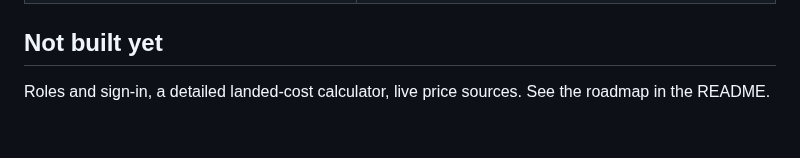
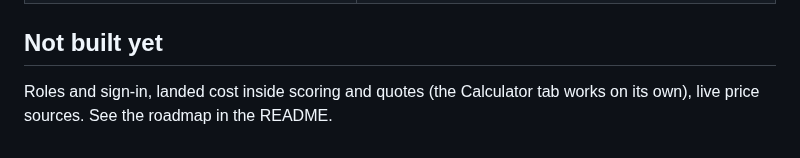
Before and after one commit to KartelSRBX/PowerProcurement, a Markdown page: docs/architecture.md, the part around the change. Rendered like a GitHub page.

```diff
--- a/docs/architecture.md
+++ b/docs/architecture.md
@@ -35,4 +35,4 @@ price sources and risk checks.
 
 ## Not built yet
 
-Roles and sign-in, a detailed landed-cost calculator, live price sources. See the roadmap in the README.
+Roles and sign-in, landed cost inside scoring and quotes (the Calculator tab works on its own), live price sources. See the roadmap in the README.
```
Also changed, not shown: CHANGELOG.md (+6 -0 lines), README.md (+18 -6 lines), docs/img/ui/calculator.png, 5 other files.
